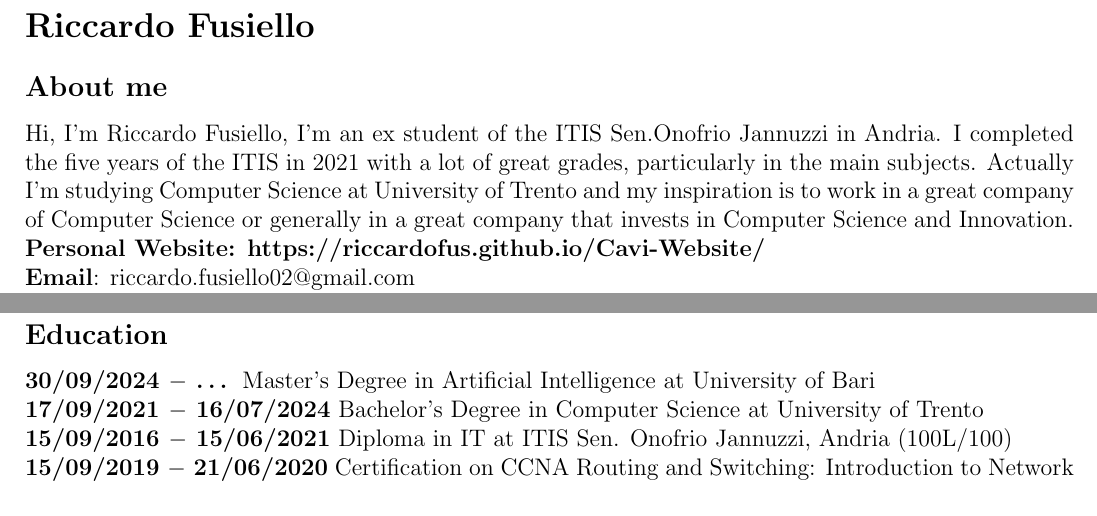
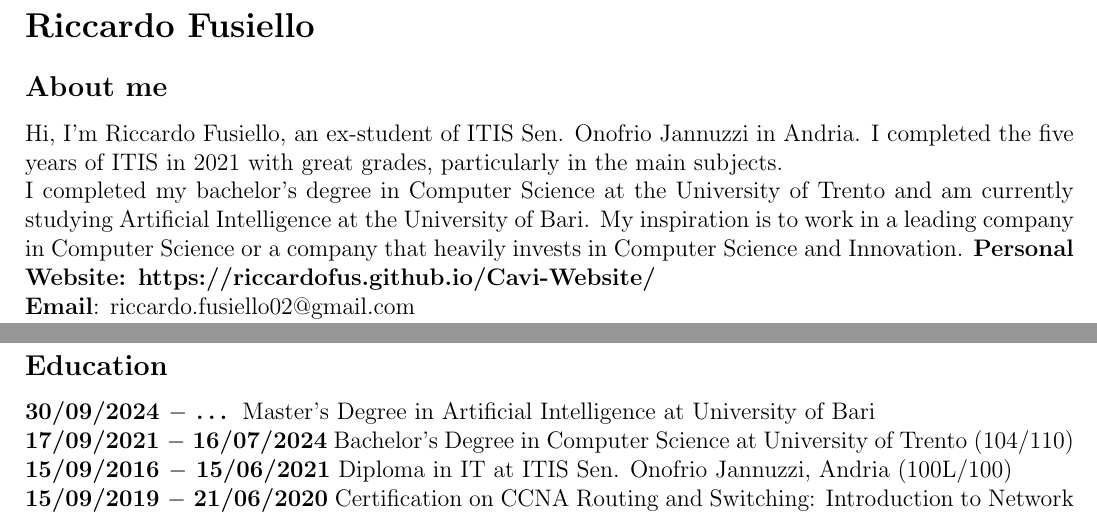
Before and after one commit to riccardoFus/Cavi-Website, a LaTeX CV (misc/CV.tex): two parts of the page, joined at a grey line, cut so that both start at the same text. Compiled offline with pdfLaTeX.

Commit message:
add bachelor degree

```diff
--- a/misc/CV.tex
+++ b/misc/CV.tex
@@ -22,7 +22,8 @@
 
 \begin{document}
 \section*{Riccardo Fusiello}\subsection*{About me}
-Hi, I'm Riccardo Fusiello, I'm an ex student of the ITIS Sen.Onofrio Jannuzzi in Andria. I completed the five years of the ITIS in 2021 with a lot of great grades, particularly in the main subjects. Actually I'm studying Computer Science at University of Trento and my inspiration is to work in a great company of Computer Science or generally in a great company that invests in Computer Science and Innovation.\\
+Hi, I'm Riccardo Fusiello, an ex-student of ITIS Sen. Onofrio Jannuzzi in Andria. I completed the five years of ITIS in 2021 with great grades, particularly in the main subjects.\\
+I completed my bachelor's degree in Computer Science at the University of Trento and am currently studying Artificial Intelligence at the University of Bari. My inspiration is to work in a leading company in Computer Science or a company that heavily invests in Computer Science and Innovation.
 \href{https://riccardofus.github.io/Cavi-Website/}{\textbf{Personal Website: https://riccardofus.github.io/Cavi-Website/}}\\
 \textbf{Email}: \href{mailto:riccardo.fusiello02@gmail.com}{riccardo.fusiello02@gmail.com}\\
 \textbf{Phone}: (+39) 3895398639\\
@@ -38,7 +39,7 @@ Hi, I'm Riccardo Fusiello, I'm an ex student of the ITIS Sen.Onofrio Jannuzzi in
 \textbf{22/05/2019 $-$ 07/06/2019} Vocational Training at Exprivia S.p.A, Molfetta
 \subsection*{Education}
 \textbf{30/09/2024 $-$ \dots} Master's Degree in Artificial Intelligence at University of Bari\\
-\textbf{17/09/2021 $-$ 16/07/2024} Bachelor's Degree in Computer Science at University of Trento\\
+\textbf{17/09/2021 $-$ 16/07/2024} Bachelor's Degree in Computer Science at University of Trento (104/110)\\
 \textbf{15/09/2016 $-$ 15/06/2021} Diploma in IT at ITIS Sen. Onofrio Jannuzzi, Andria (100L/100)\\
 \textbf{15/09/2019 $-$ 21/06/2020} Certification on CCNA Routing and Switching: Introduction to Network of Cisco\\
 \textbf{15/01/2021 $-$ 04/06/2021} Certification on Use and Programming of Comau Academy
```
Also changed, not shown: misc/CV.pdf, 3 other files.
